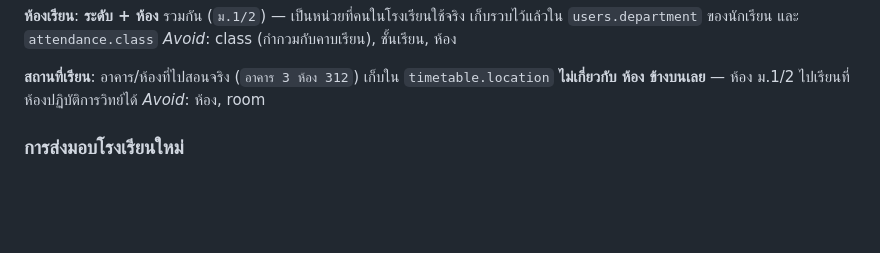
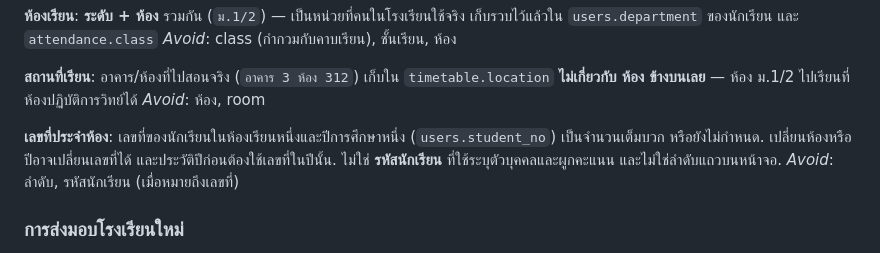
Before and after one commit to NorthSKK/PSSMS-web, a Markdown page: CONTEXT.md, the part around the change. Rendered like a GitHub page; blank space fills up the shorter version.

Commit message:
feat: track classroom student numbers by academic year

```diff
--- a/CONTEXT.md
+++ b/CONTEXT.md
@@ -62,6 +62,12 @@ _Avoid_: class (กำกวมกับคาบเรียน), ชั้น
 อาคาร/ห้องที่ไปสอนจริง (`อาคาร 3 ห้อง 312`) เก็บใน `timetable.location`
 **ไม่เกี่ยวกับ ห้อง ข้างบนเลย** — ห้อง ม.1/2 ไปเรียนที่ห้องปฏิบัติการวิทย์ได้
 _Avoid_: ห้อง, room
+
+**เลขที่ประจำห้อง**:
+เลขที่ของนักเรียนในห้องเรียนหนึ่งและปีการศึกษาหนึ่ง (`users.student_no`) เป็นจำนวนเต็มบวก
+หรือยังไม่กำหนด. เปลี่ยนห้องหรือปีอาจเปลี่ยนเลขที่ได้ และประวัติปีก่อนต้องใช้เลขที่ในปีนั้น.
+ไม่ใช่ **รหัสนักเรียน** ที่ใช้ระบุตัวบุคคลและผูกคะแนน และไม่ใช่ลำดับแถวบนหน้าจอ.
+_Avoid_: ลำดับ, รหัสนักเรียน (เมื่อหมายถึงเลขที่)
 
 ### การส่งมอบโรงเรียนใหม่
 
```
